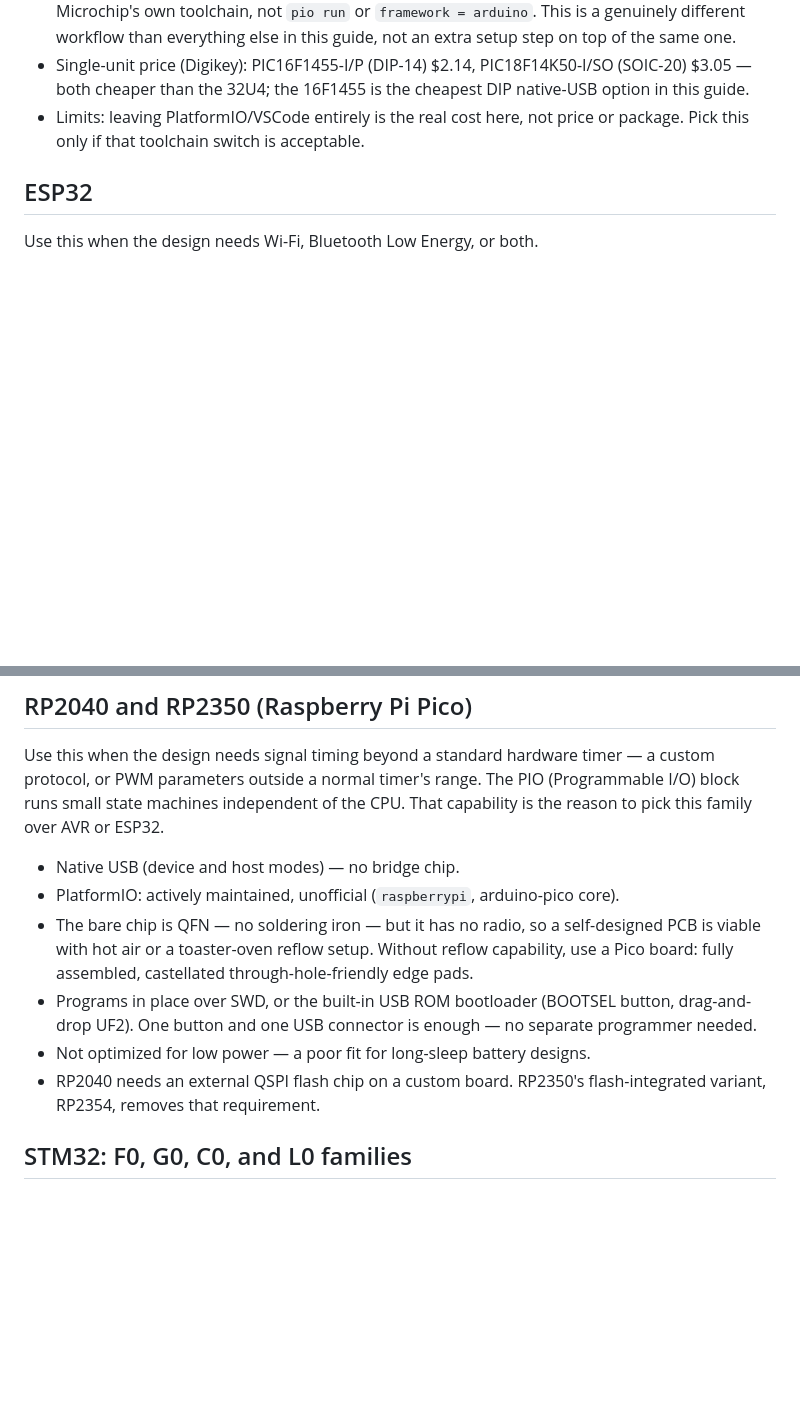
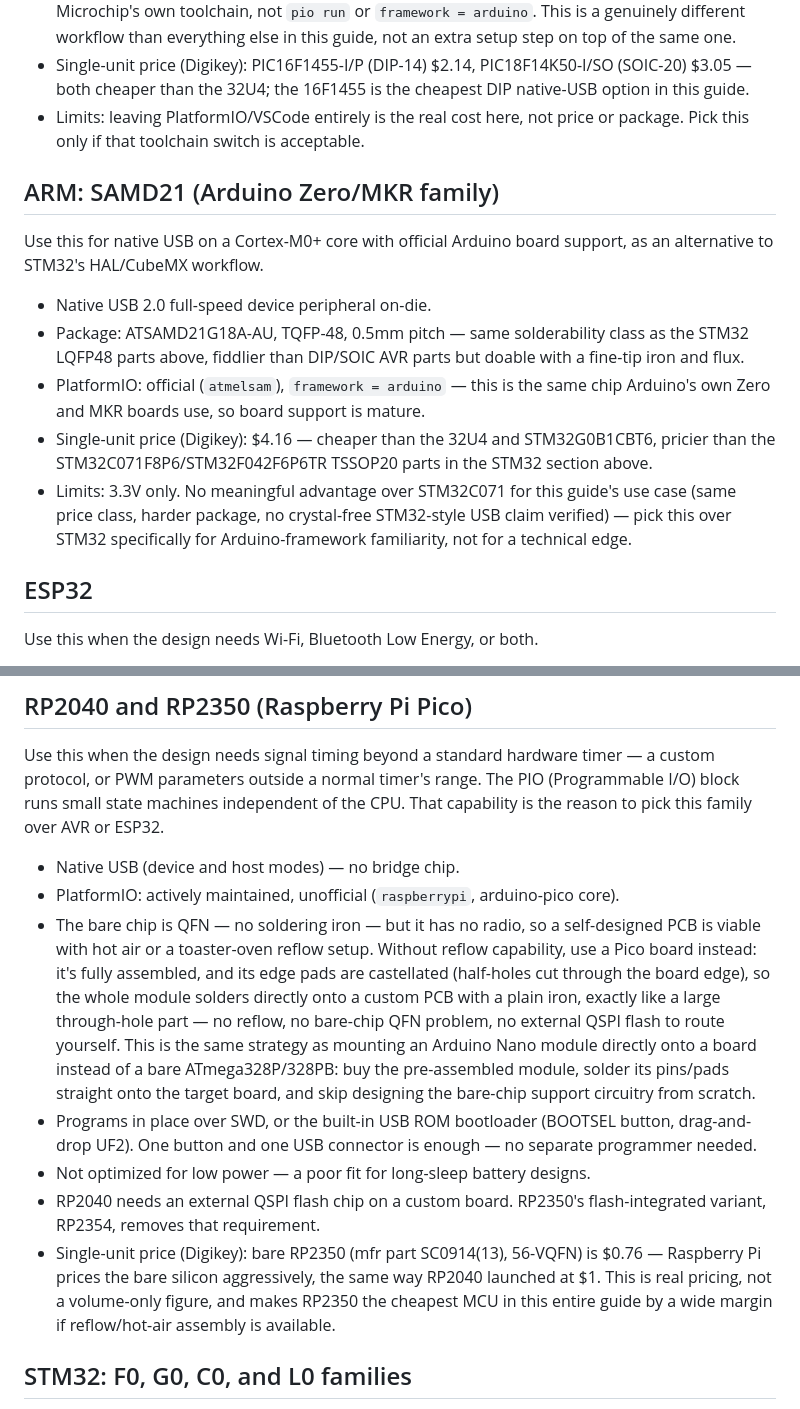
Before and after one commit to Tektronica/embedded, a Markdown page: docs/mcu-selection/README.md, 2 parts joined by grey strips. Rendered like a GitHub page; blank space fills up the shorter version.

Commit message:
docs(mcu-selection): rewrite for concision, add bare-chip-USB and pricing findings
- What: rewrote the guide in a more direct, lecture-style prose throughout; fixed the ESP32 section to distinguish the original chip (no native USB, bridge chip on WROOM modules) from S2/S3/C3 (real on-die USB); added sections for ATmega32U4, software USB via V-USB on classic ATtiny, Microchip's PIC16F145x/18F14K50 family, and SAMD21; added a bare-chip-hand-solderable-plus-native-USB callout to the intro since that combination rules out ESP32/RP2040/RP2350/Nordic nRF52 entirely; added an excluded-parts note for WCH's CH552; refreshed STM32/RP2040 pricing with live-checked figures (STM32C071F8P6, STM32F042F6P6TR, confirmed RP2350 bare-die pricing) and added a "Native USB?" column to the comparison table.
- Why: the original guide only compared MCU families for general hobby hand-assembly; a specific need (native USB, no bridge chip, bare chip only, no dev board/module substitute) came up that the guide didn't clearly answer, and some of its pricing/capability claims were stale or imprecise once checked against current datasheets and distributor listings.
- How: verified every new part's package, USB capability, and current single-unit Digikey pricing directly before adding it, rather than relying on recalled figures.
- Benefit: the guide now directly answers "which chip gives me native USB in a hand-solderable bare package" instead of only comparing families in the abstract, and its pricing reflects current distributor data.

```diff
--- a/docs/mcu-selection/README.md
+++ b/docs/mcu-selection/README.md
@@ -130,6 +130,22 @@ classic cheap USB PICs, still in production.
 - Limits: leaving PlatformIO/VSCode entirely is the real cost here, not price or package. Pick
   this only if that toolchain switch is acceptable.
 
+## ARM: SAMD21 (Arduino Zero/MKR family)
+
+Use this for native USB on a Cortex-M0+ core with official Arduino board support, as an
+alternative to STM32's HAL/CubeMX workflow.
+
+- Native USB 2.0 full-speed device peripheral on-die.
+- Package: ATSAMD21G18A-AU, TQFP-48, 0.5mm pitch — same solderability class as the STM32 LQFP48
+  parts above, fiddlier than DIP/SOIC AVR parts but doable with a fine-tip iron and flux.
+- PlatformIO: official (`atmelsam`), `framework = arduino` — this is the same chip Arduino's own
+  Zero and MKR boards use, so board support is mature.
+- Single-unit price (Digikey): $4.16 — cheaper than the 32U4 and STM32G0B1CBT6, pricier than the
+  STM32C071F8P6/STM32F042F6P6TR TSSOP20 parts in the STM32 section above.
+- Limits: 3.3V only. No meaningful advantage over STM32C071 for this guide's use case (same price
+  class, harder package, no crystal-free STM32-style USB claim verified) — pick this over STM32
+  specifically for Arduino-framework familiarity, not for a technical edge.
+
 ## ESP32
 
 Use this when the design needs Wi-Fi, Bluetooth Low Energy, or both.
@@ -159,13 +175,22 @@ or ESP32.
 - Native USB (device and host modes) — no bridge chip.
 - PlatformIO: actively maintained, unofficial (`raspberrypi`, arduino-pico core).
 - The bare chip is QFN — no soldering iron — but it has no radio, so a self-designed PCB is viable
-  with hot air or a toaster-oven reflow setup. Without reflow capability, use a Pico board: fully
-  assembled, castellated through-hole-friendly edge pads.
+  with hot air or a toaster-oven reflow setup. Without reflow capability, use a Pico board instead:
+  it's fully assembled, and its edge pads are castellated (half-holes cut through the board edge),
+  so the whole module solders directly onto a custom PCB with a plain iron, exactly like a large
+  through-hole part — no reflow, no bare-chip QFN problem, no external QSPI flash to route
+  yourself. This is the same strategy as mounting an Arduino Nano module directly onto a board
+  instead of a bare ATmega328P/328PB: buy the pre-assembled module, solder its pins/pads straight
+  onto the target board, and skip designing the bare-chip support circuitry from scratch.
 - Programs in place over SWD, or the built-in USB ROM bootloader (BOOTSEL button, drag-and-drop
   UF2). One button and one USB connector is enough — no separate programmer needed.
 - Not optimized for low power — a poor fit for long-sleep battery designs.
 - RP2040 needs an external QSPI flash chip on a custom board. RP2350's flash-integrated variant,
   RP2354, removes that requirement.
+- Single-unit price (Digikey): bare RP2350 (mfr part SC0914(13), 56-VQFN) is $0.76 — Raspberry Pi
+  prices the bare silicon aggressively, the same way RP2040 launched at $1. This is real pricing,
+  not a volume-only figure, and makes RP2350 the cheapest MCU in this entire guide by a wide
+  margin if reflow/hot-air assembly is available.
 
 ## STM32: F0, G0, C0, and L0 families
 
```
Also changed, not shown: other parts of docs/mcu-selection/README.md (+2 -1 lines).
